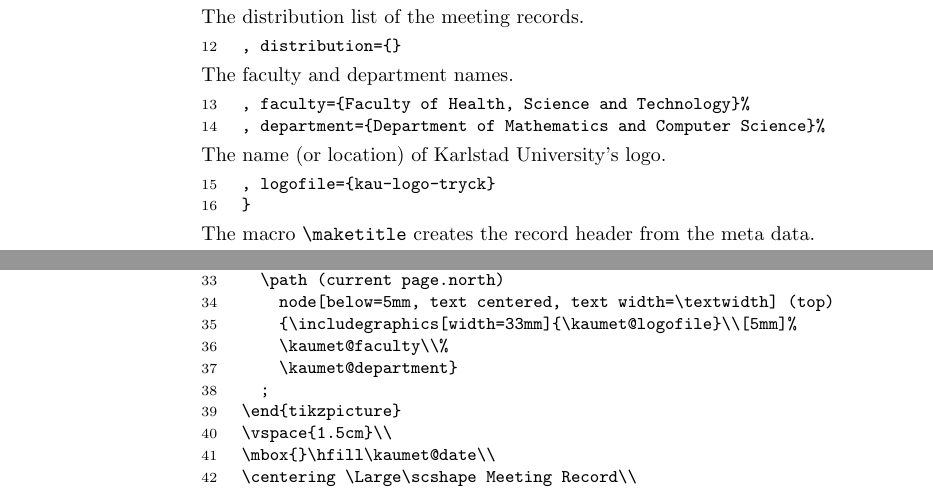
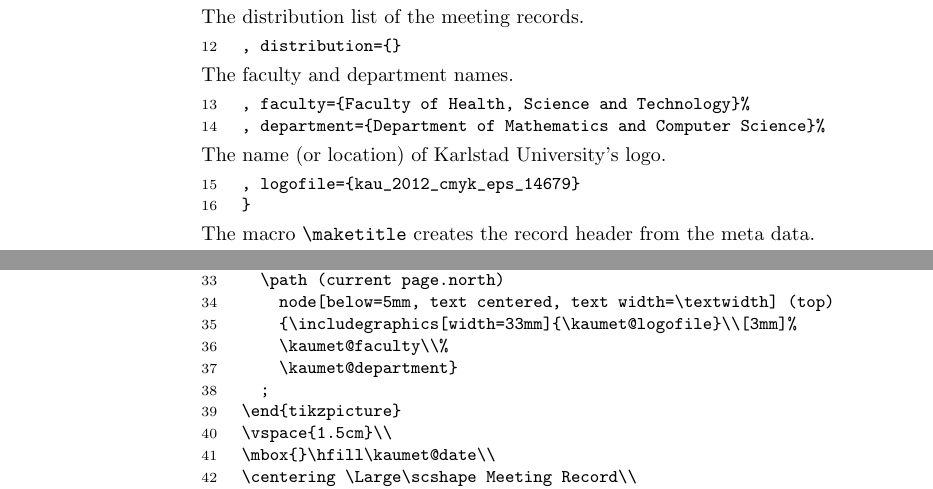
Before and after one commit to Brew8it/kauthesis, a LaTeX document (kaumeetingtemplate.tex, which reads kaumeeting.cls): two parts of pages 2 and 3 of 4, joined at a grey line, cut so that both start at the same text. The pictures show the PDF file kaumeeting.pdf that the author committed with the source.

Commit message:
Adapted to KAU's new logo.

```diff
--- a/kaumeeting.cls
+++ b/kaumeeting.cls
@@ -65,7 +65,7 @@
     % top
     \path (current page.north)
       node[below=5mm, text centered, text width=\textwidth] (top)
-      {\includegraphics[width=33mm]{\kaumet@logofile}\\[5mm]%
+      {\includegraphics[width=33mm]{\kaumet@logofile}\\[3mm]%
       \kaumet@faculty\\%
       \kaumet@department}
     ;
--- a/kaumeetingtemplate.tex
+++ b/kaumeetingtemplate.tex
@@ -42,7 +42,7 @@
   , distribution={}
   , faculty={Faculty of Health, Science and Technology}%
   , department={Department of Mathematics and Computer Science}%
-  , logofile={kau-logo-tryck}
+  , logofile={kau_2012_cmyk_eps_14679}
   }
 \begin{document}
 \maketitle
```
Also changed, not shown: kaumeeting.pdf, 1 other file.
